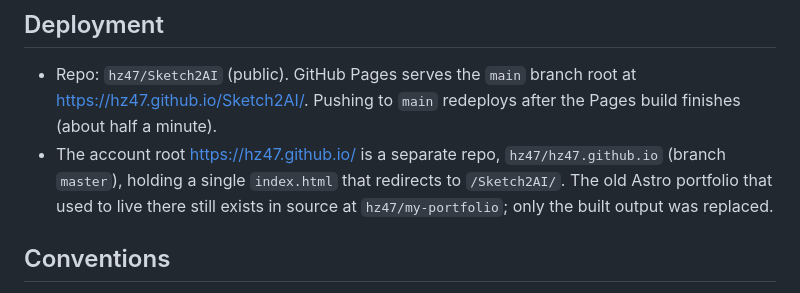
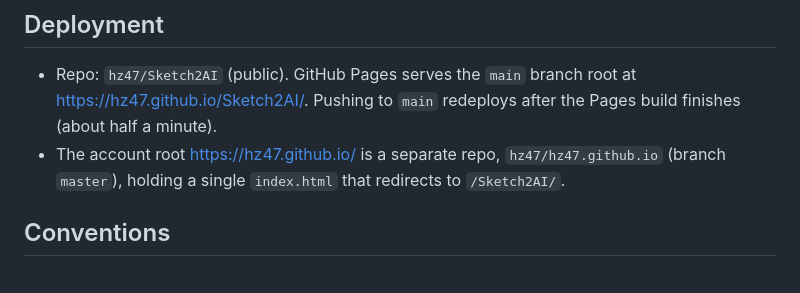
Before and after one commit to hz47/Sketch2AI, a Markdown page: CLAUDE.md, the part around the change. Rendered like a GitHub page.

```diff
--- a/CLAUDE.md
+++ b/CLAUDE.md
@@ -185,8 +185,7 @@ resizes, or label edits.
   build finishes (about half a minute).
 - The account root https://hz47.github.io/ is a separate repo, `hz47/hz47.github.io`
   (branch `master`), holding a single `index.html` that redirects to
-  `/Sketch2AI/`. The old Astro portfolio that used to live there still exists in
-  source at `hz47/my-portfolio`; only the built output was replaced.
+  `/Sketch2AI/`.
 
 ## Conventions
 
```
